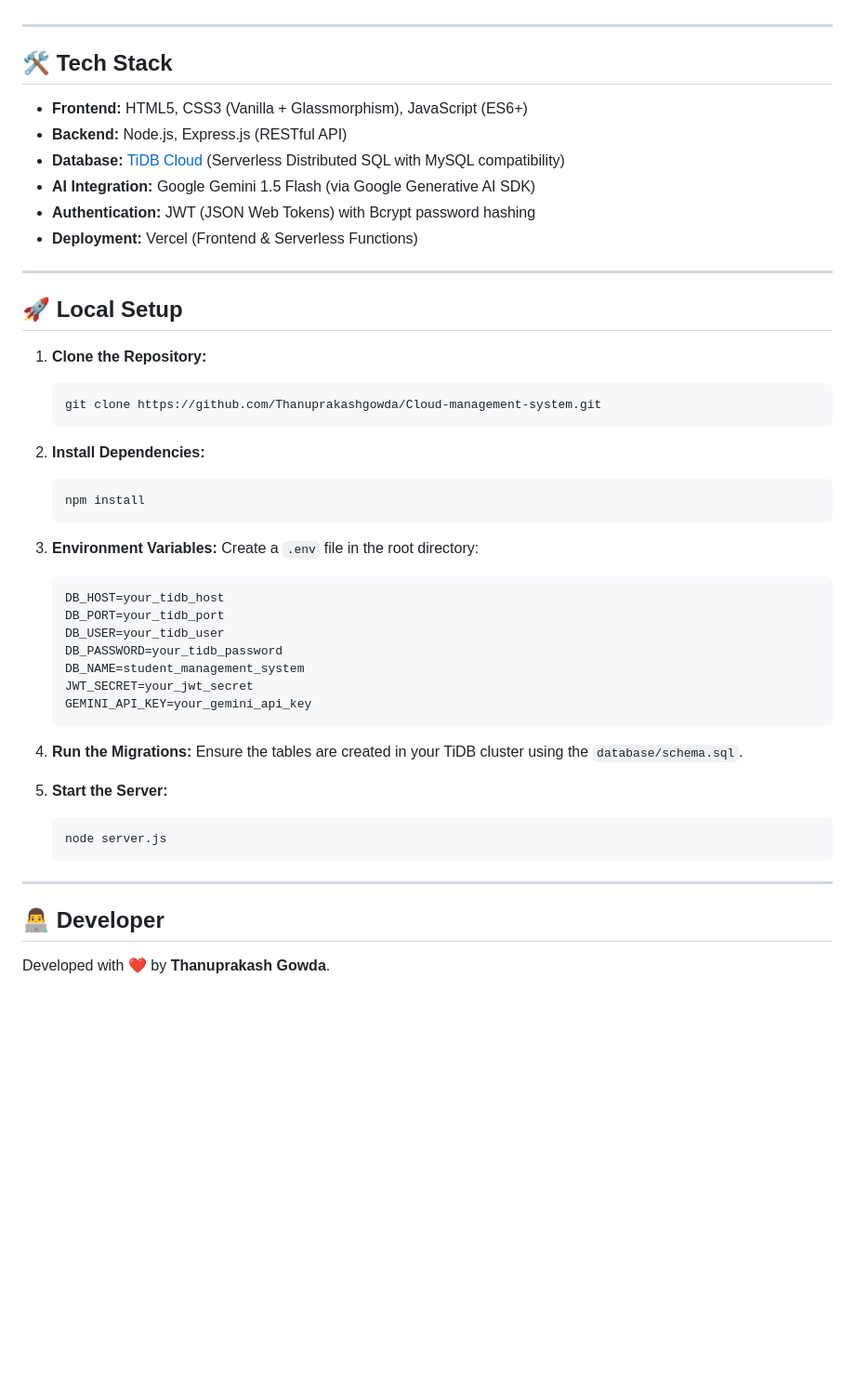
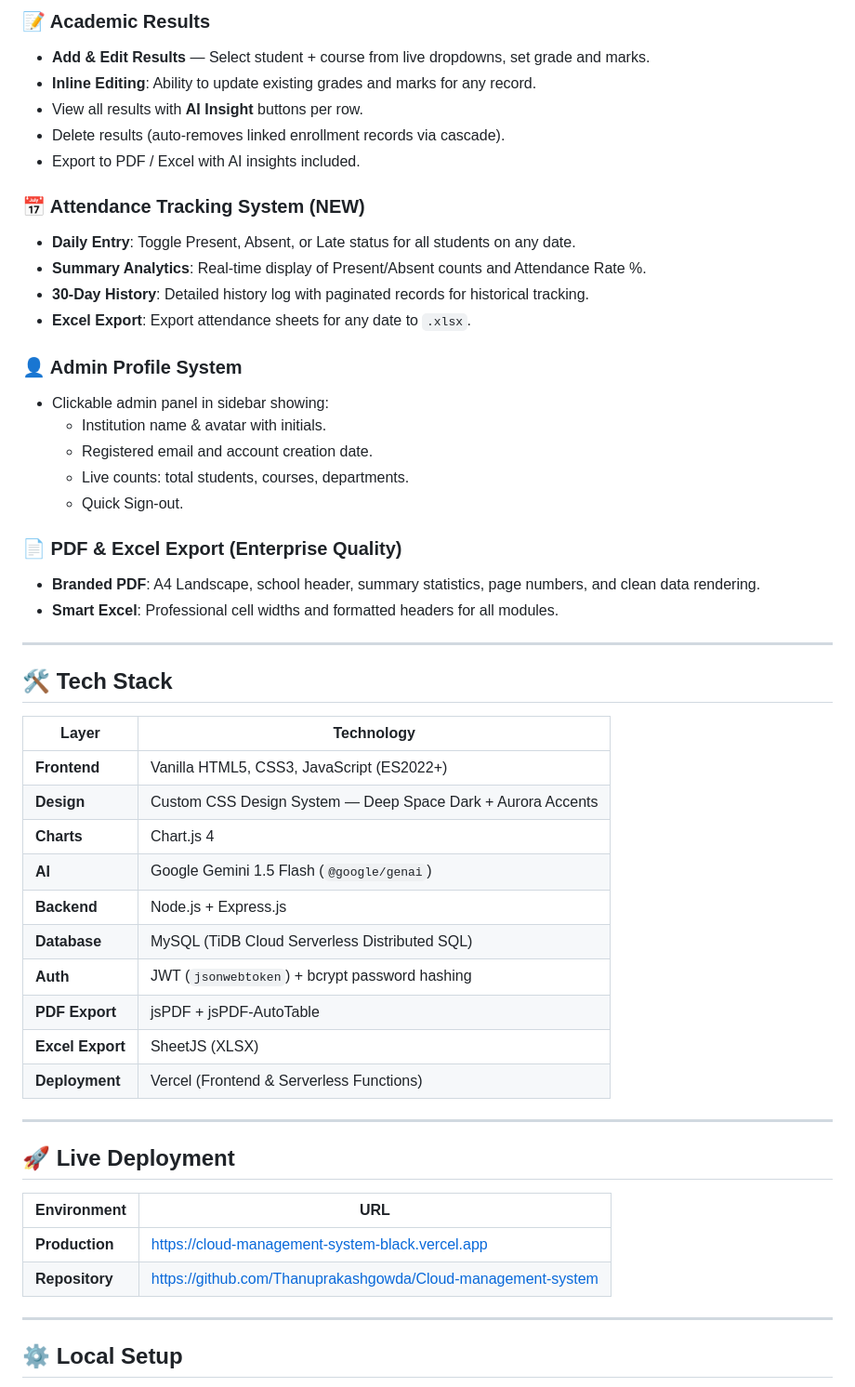
Before and after one commit to Thanuprakashgowda/Cloud-management-system, a Markdown page: README.md, the part around one of its changes. Shown at 93% size. GitHub-like rendering; blank space fills up the shorter version.

Commit message:
Fix: Restored original README structure and merged new features

````diff
--- a/README.md
+++ b/README.md
@@ -37,51 +55,54 @@ Cloud Management System (CloudSMS) is a premium, enterprise-grade platform desig
+### 📝 Academic Results
+- **Add & Edit Results** — Select student + course from live dropdowns, set grade and marks.
+- **Inline Editing**: Ability to update existing grades and marks for any record.
+- View all results with **AI Insight** buttons per row.
+- Delete results (auto-removes linked enrollment records via cascade).
+- Export to PDF / Excel with AI insights included.
+
+### 📅 Attendance Tracking System (NEW)
+- **Daily Entry**: Toggle Present, Absent, or Late status for all students on any date.
+- **Summary Analytics**: Real-time display of Present/Absent counts and Attendance Rate %.
+- **30-Day History**: Detailed history log with paginated records for historical tracking.
+- **Excel Export**: Export attendance sheets for any date to `.xlsx`.
+
+### 👤 Admin Profile System
+- Clickable admin panel in sidebar showing:
+  - Institution name & avatar with initials.
+  - Registered email and account creation date.
+  - Live counts: total students, courses, departments.
+  - Quick Sign-out.
+
+### 📄 PDF & Excel Export (Enterprise Quality)
+- **Branded PDF**: A4 Landscape, school header, summary statistics, page numbers, and clean data rendering.
+- **Smart Excel**: Professional cell widths and formatted headers for all modules.
 
 ---
 
 ## 🛠 Tech Stack
 
-- **Frontend:** HTML5, CSS3 (Vanilla + Glassmorphism), JavaScript (ES6+)
-- **Backend:** Node.js, Express.js (RESTful API)
-- **Database:** [TiDB Cloud](https://pingcap.com/tidb-cloud) (Serverless Distributed SQL with MySQL compatibility)
-- **AI Integration:** Google Gemini 1.5 Flash (via Google Generative AI SDK)
-- **Authentication:** JWT (JSON Web Tokens) with Bcrypt password hashing
-- **Deployment:** Vercel (Frontend & Serverless Functions)
+| Layer | Technology |
+|---|---|
+| **Frontend** | Vanilla HTML5, CSS3, JavaScript (ES2022+) |
+| **Design** | Custom CSS Design System — Deep Space Dark + Aurora Accents |
+| **Charts** | Chart.js 4 |
+| **AI** | Google Gemini 1.5 Flash (`@google/genai`) |
+| **Backend** | Node.js + Express.js |
+| **Database** | MySQL (TiDB Cloud Serverless Distributed SQL) |
+| **Auth** | JWT (`jsonwebtoken`) + bcrypt password hashing |
+| **PDF Export** | jsPDF + jsPDF-AutoTable |
+| **Excel Export** | SheetJS (XLSX) |
+| **Deployment** | Vercel (Frontend & Serverless Functions) |
 
 ---
 
-## 🚀 Local Setup
+## 🚀 Live Deployment
 
-1. **Clone the Repository:**
-   ```bash
-   git clone https://github.com/Thanuprakashgowda/Cloud-management-system.git
-   ```
-
-2. **Install Dependencies:**
-   ```bash
-   npm install
-   ```
-
-3. **Environment Variables:**
-   Create a `.env` file in the root directory:
-   ```env
-   DB_HOST=your_tidb_host
-   DB_PORT=your_tidb_port
-   DB_USER=your_tidb_user
-   DB_PASSWORD=your_tidb_password
-   DB_NAME=student_management_system
-   JWT_SECRET=your_jwt_secret
-   GEMINI_API_KEY=your_gemini_api_key
-   ```
-
-4. **Run the Migrations:**
-   Ensure the tables are created in your TiDB cluster using the `database/schema.sql`.
-
-5. **Start the Server:**
-   ```bash
-   node server.js
-   ```
+| Environment | URL |
+|---|---|
+| **Production** | [https://cloud-management-system-black.vercel.app](https://cloud-management-system-black.vercel.app) |
+| **Repository** | [https://github.com/Thanuprakashgowda/Cloud-management-system](https://github.com/Thanuprakashgowda/Cloud-management-system) |
 
 ---
 
-## 👨‍💻 Developer
-Developed with ❤️ by **Thanuprakash Gowda**.
+## ⚙️ Local Setup
 
````
Also changed, not shown: other parts of README.md (+126 -28 lines).
